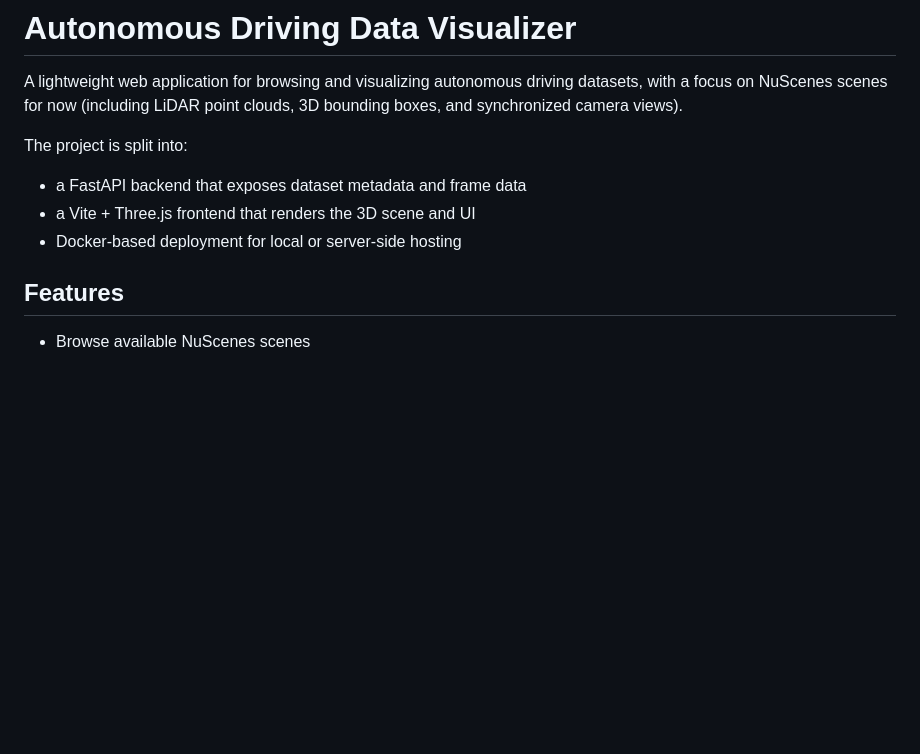
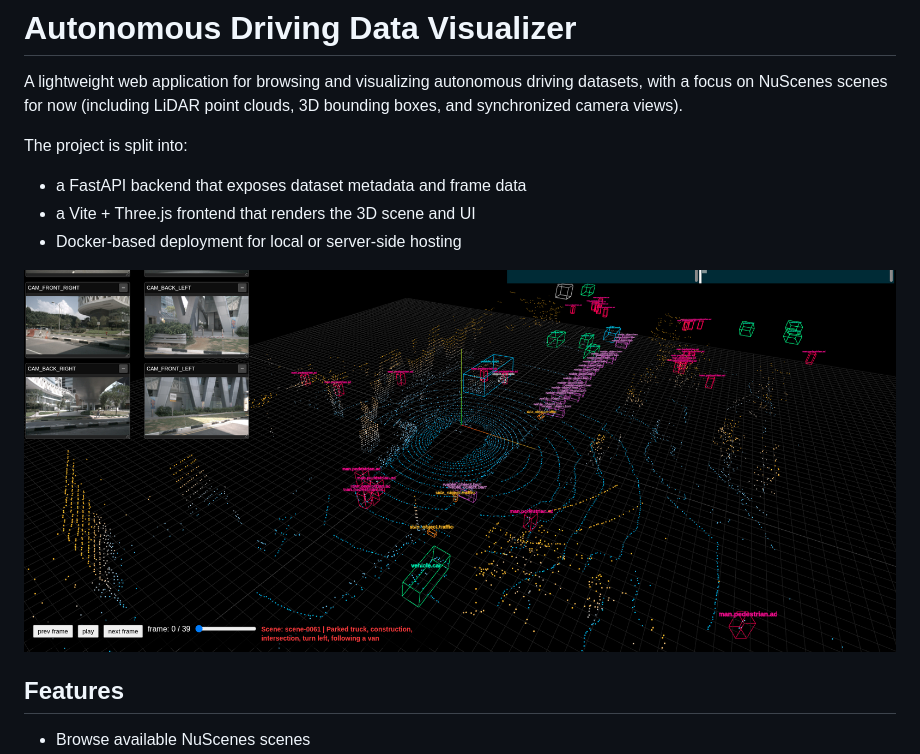
Before and after one commit to chadyoungs/Autonomous_Driving_data_visualizer, a Markdown page: README.md, the part around the change. GitHub-like rendering; pictures changed too: screenshot.png (added); blank space fills up the shorter version.

Commit message:
add screenshot png

```diff
--- a/README.md
+++ b/README.md
@@ -7,6 +7,9 @@ The project is split into:
 - a FastAPI backend that exposes dataset metadata and frame data
 - a Vite + Three.js frontend that renders the 3D scene and UI
 - Docker-based deployment for local or server-side hosting
+
+
+![screenshot](./screenshot.png)
 
 ## Features
 
```
